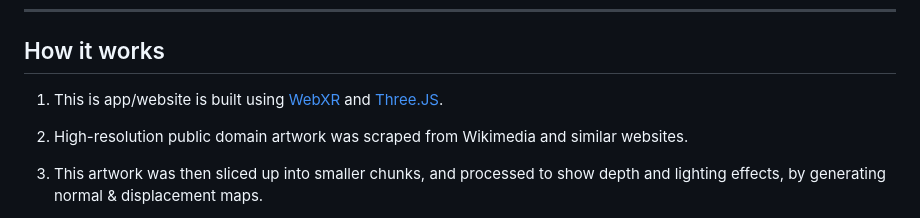
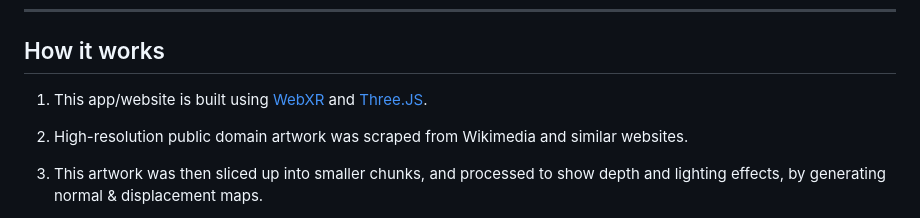
Before and after one commit to mattvr/vr-art-gallery, a Markdown page: README.md, the part around the change. Rendered like a GitHub page.

```diff
--- a/README.md
+++ b/README.md
@@ -27,7 +27,7 @@ Click the "Enter VR" button. Note that loading may take awhile and be choppy bec
 
 ## How it works
 
-1. This is app/website is built using [WebXR](https://immersiveweb.dev/) and
+1. This app/website is built using [WebXR](https://immersiveweb.dev/) and
    [Three.JS](https://threejs.org/).
 
 2. High-resolution public domain artwork was scraped from Wikimedia and similar
```
